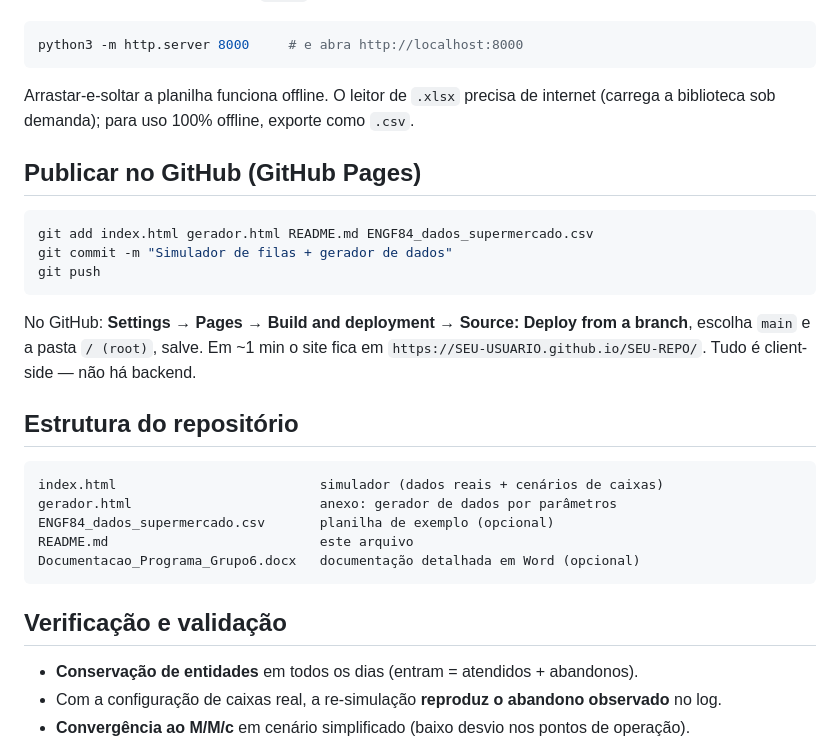
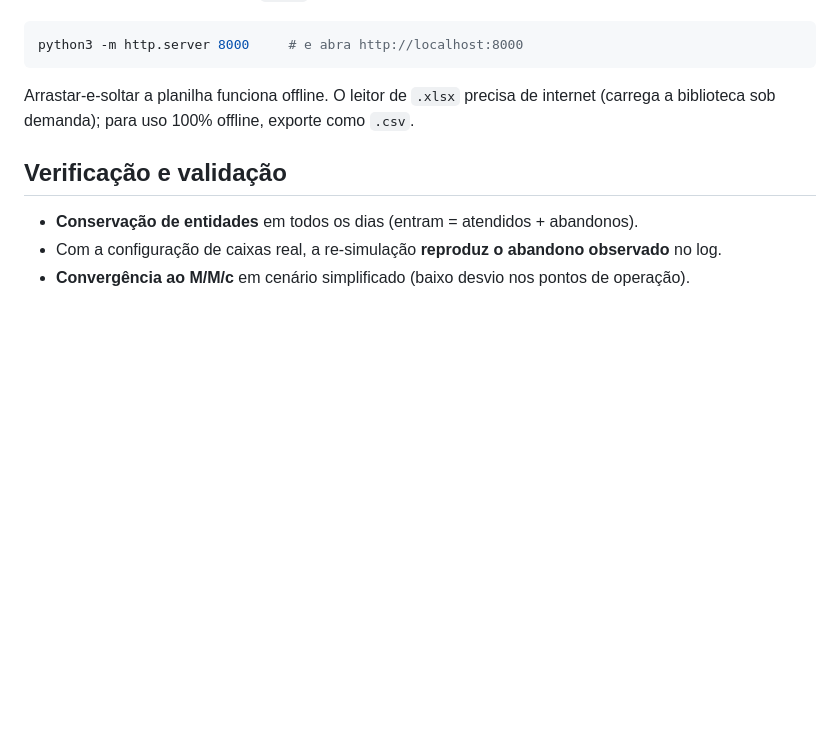
Before and after one commit to agpass/SupermercadoENGF84, a Markdown page: README.md, the part around the change. GitHub-like rendering; blank space fills up the shorter version.

````diff
--- a/README.md
+++ b/README.md
@@ -95,26 +95,6 @@ python3 -m http.server 8000     # e abra http://localhost:8000
 
 Arrastar-e-soltar a planilha funciona offline. O leitor de `.xlsx` precisa de internet (carrega a biblioteca sob demanda); para uso 100% offline, exporte como `.csv`.
 
-## Publicar no GitHub (GitHub Pages)
-
-```bash
-git add index.html gerador.html README.md ENGF84_dados_supermercado.csv
-git commit -m "Simulador de filas + gerador de dados"
-git push
-```
-
-No GitHub: **Settings → Pages → Build and deployment → Source: Deploy from a branch**, escolha `main` e a pasta `/ (root)`, salve. Em ~1 min o site fica em `https://SEU-USUARIO.github.io/SEU-REPO/`. Tudo é client-side — não há backend.
-
-## Estrutura do repositório
-
-```
-index.html                          simulador (dados reais + cenários de caixas)
-gerador.html                        anexo: gerador de dados por parâmetros
-ENGF84_dados_supermercado.csv       planilha de exemplo (opcional)
-README.md                           este arquivo
-Documentacao_Programa_Grupo6.docx   documentação detalhada em Word (opcional)
-```
-
 ## Verificação e validação
 
 - **Conservação de entidades** em todos os dias (entram = atendidos + abandonos).
````
